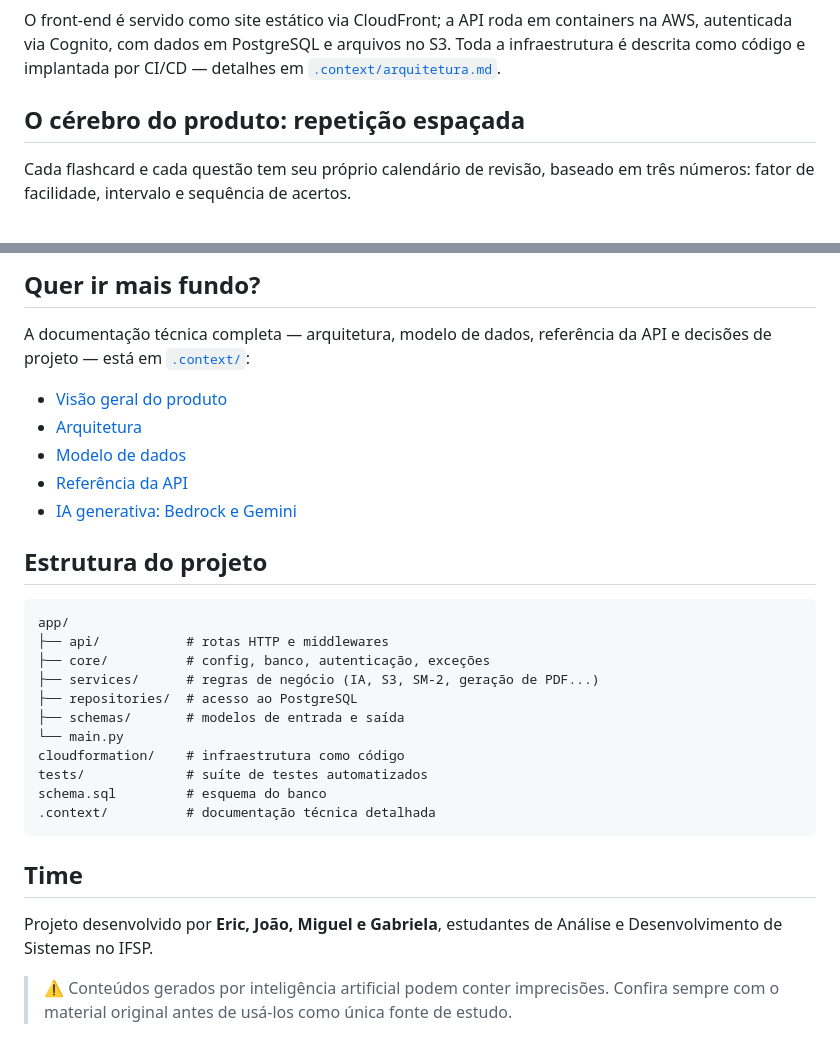
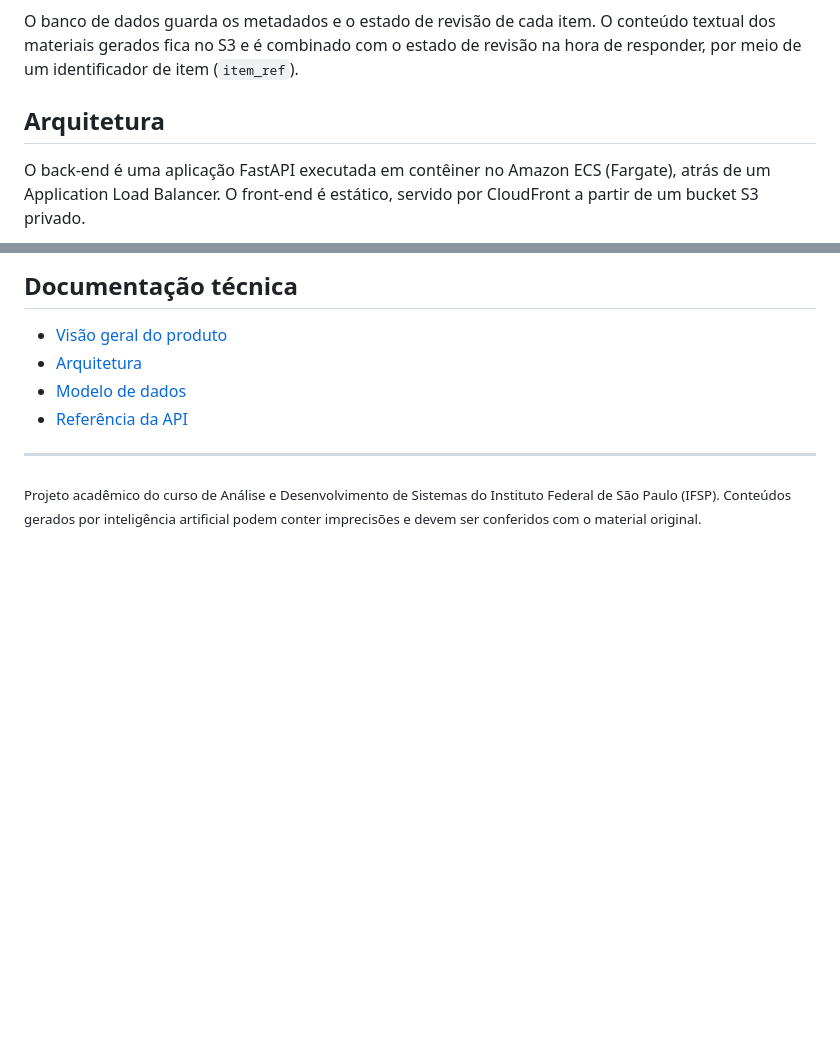
Before and after one commit to joaopedro-albuquerque/bright-edtech-backend, a Markdown page: README.md, 2 parts joined by grey strips. Rendered like a GitHub page; blank space fills up the shorter version.

````diff
--- a/README.md
+++ b/README.md
@@ -57,10 +61,10 @@ flowchart LR
 ```
 
-O front-end é servido como site estático via CloudFront; a API roda em containers na AWS, autenticada via Cognito, com dados em PostgreSQL e arquivos no S3. Toda a infraestrutura é descrita como código e implantada por CI/CD — detalhes em [`.context/arquitetura.md`](.context/arquitetura.md).
+O banco de dados guarda os metadados e o estado de revisão de cada item. O conteúdo textual dos materiais gerados fica no S3 e é combinado com o estado de revisão na hora de responder, por meio de um identificador de item (`item_ref`).
 
-## O cérebro do produto: repetição espaçada
+## Arquitetura
 
-Cada flashcard e cada questão tem seu próprio calendário de revisão, baseado em três números: fator de facilidade, intervalo e sequência de acertos.
+O back-end é uma aplicação FastAPI executada em contêiner no Amazon ECS (Fargate), atrás de um Application Load Balancer. O front-end é estático, servido por CloudFront a partir de um bucket S3 privado.
 
 ```mermaid
 flowchart LR
@@ -115,32 +252,11 @@ Abra `http://localhost:8000/docs` para a documentação interativa (Swagger).
 
-## Quer ir mais fundo?
-
-A documentação técnica completa — arquitetura, modelo de dados, referência da API e decisões de projeto — está em [`.context/`](.context):
+## Documentação técnica
 
 - [Visão geral do produto](.context/visao-geral.md)
 - [Arquitetura](.context/arquitetura.md)
 - [Modelo de dados](.context/dados.md)
 - [Referência da API](.context/api-reference.md)
-- [IA generativa: Bedrock e Gemini](.context/ia-generativa.md)
 
-## Estrutura do projeto
+---
 
-```
-app/
-├── api/           # rotas HTTP e middlewares
-├── core/          # config, banco, autenticação, exceções
-├── services/      # regras de negócio (IA, S3, SM-2, geração de PDF...)
-├── repositories/  # acesso ao PostgreSQL
-├── schemas/       # modelos de entrada e saída
-└── main.py
-cloudformation/    # infraestrutura como código
-tests/             # suíte de testes automatizados
-schema.sql         # esquema do banco
-.context/          # documentação técnica detalhada
-```
-
-## Time
-
-Projeto desenvolvido por **Eric, João, Miguel e Gabriela**, estudantes de Análise e Desenvolvimento de Sistemas no IFSP.
-
-> ⚠️ Conteúdos gerados por inteligência artificial podem conter imprecisões. Confira sempre com o material original antes de usá-los como única fonte de estudo.
+<sub>Projeto acadêmico do curso de Análise e Desenvolvimento de Sistemas do Instituto Federal de São Paulo (IFSP). Conteúdos gerados por inteligência artificial podem conter imprecisões e devem ser conferidos com o material original.</sub>
````
Also changed, not shown: other parts of README.md (+183 -46 lines), docs/img/arquitetura-aws.png (deleted), docs/img/demo.gif (added).
